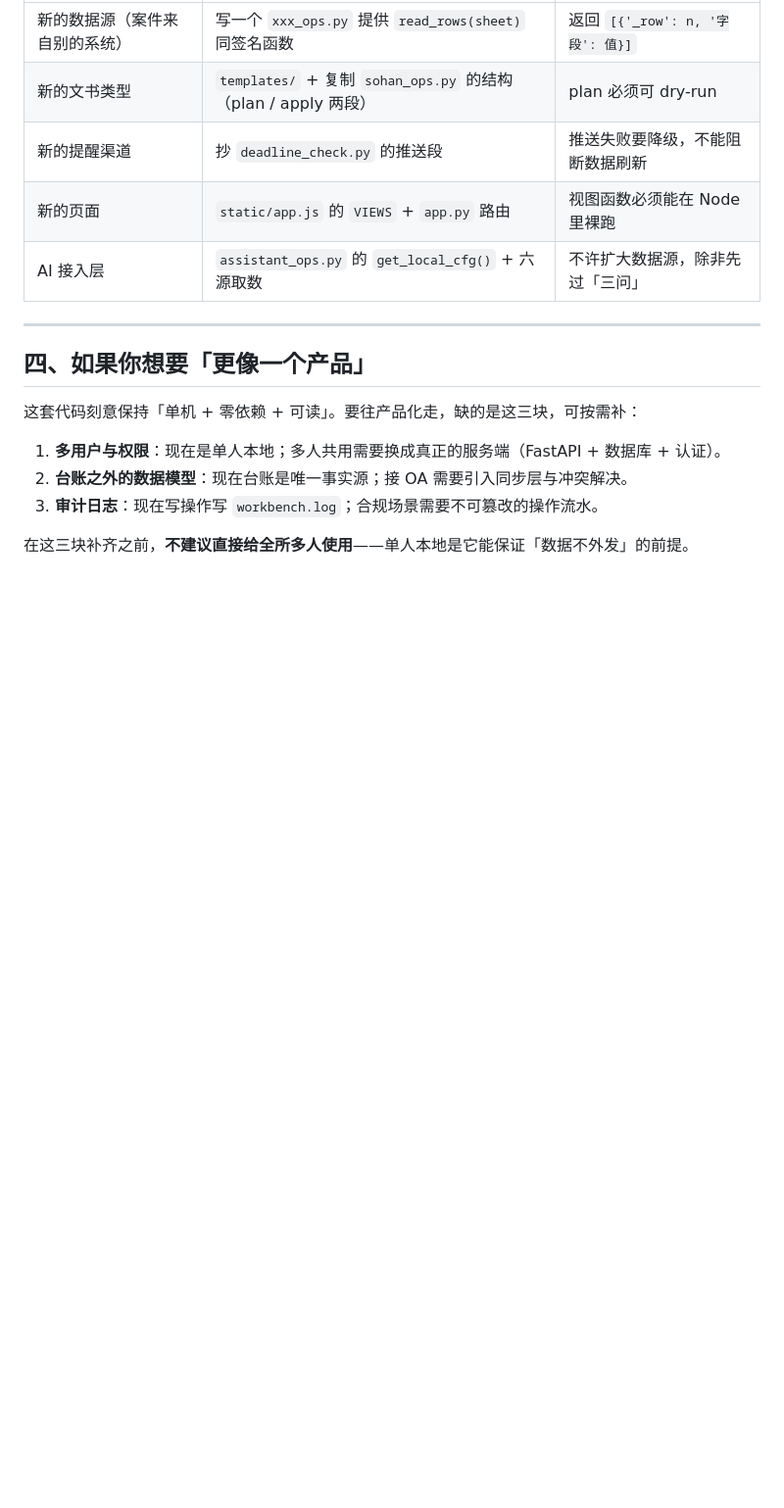
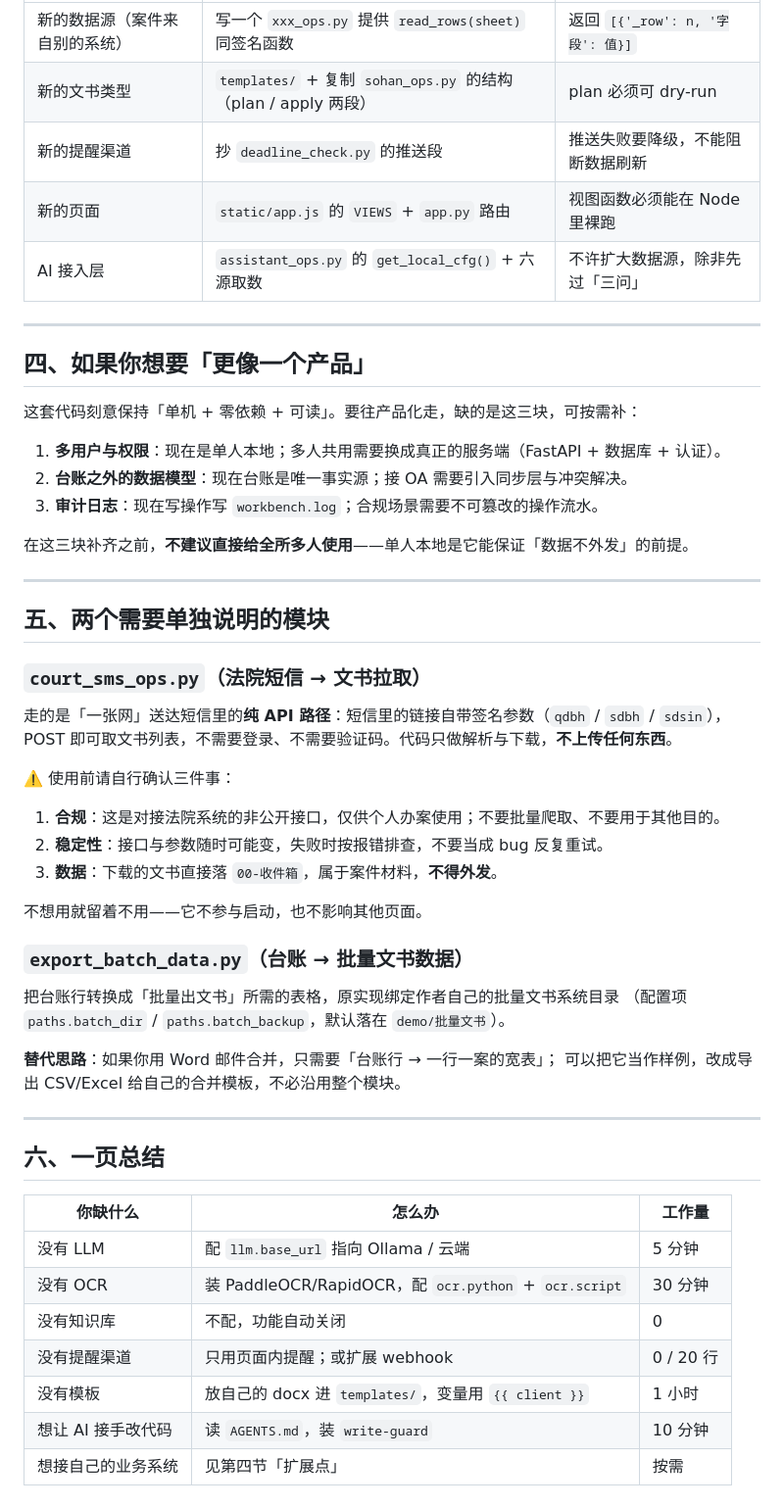
Before and after one commit to lawyerllsx-dotcom/case-workbench, a Markdown page: docs/INTEGRATIONS.md, the part around the change. Shown at 98% size. Drawn GitHub-style; blank space fills up the shorter version.

Commit message:
docs: 补法院短信与批量导出的边界说明 + 一页总结

```diff
--- a/docs/INTEGRATIONS.md
+++ b/docs/INTEGRATIONS.md
@@ -174,3 +174,43 @@
 3. **审计日志**：现在写操作写 `workbench.log`；合规场景需要不可篡改的操作流水。
 
 在这三块补齐之前，**不建议直接给全所多人使用**——单人本地是它能保证「数据不外发」的前提。
+
+
+---
+
+## 五、两个需要单独说明的模块
+
+### `court_sms_ops.py`（法院短信 → 文书拉取）
+
+走的是「一张网」送达短信里的**纯 API 路径**：短信里的链接自带签名参数（`qdbh` / `sdbh` / `sdsin`），
+POST 即可取文书列表，不需要登录、不需要验证码。代码只做解析与下载，**不上传任何东西**。
+
+⚠️ 使用前请自行确认三件事：
+
+1. **合规**：这是对接法院系统的非公开接口，仅供个人办案使用；不要批量爬取、不要用于其他目的。
+2. **稳定性**：接口与参数随时可能变，失败时按报错排查，不要当成 bug 反复重试。
+3. **数据**：下载的文书直接落 `00-收件箱`，属于案件材料，**不得外发**。
+
+不想用就留着不用——它不参与启动，也不影响其他页面。
+
+### `export_batch_data.py`（台账 → 批量文书数据）
+
+把台账行转换成「批量出文书」所需的表格，原实现绑定作者自己的批量文书系统目录
+（配置项 `paths.batch_dir` / `paths.batch_backup`，默认落在 `demo/批量文书`）。
+
+**替代思路**：如果你用 Word 邮件合并，只需要「台账行 → 一行一案的宽表」；
+可以把它当作样例，改成导出 CSV/Excel 给自己的合并模板，不必沿用整个模块。
+
+---
+
+## 六、一页总结
+
+| 你缺什么 | 怎么办 | 工作量 |
+|---|---|---|
+| 没有 LLM | 配 `llm.base_url` 指向 Ollama / 云端 | 5 分钟 |
+| 没有 OCR | 装 PaddleOCR/RapidOCR，配 `ocr.python` + `ocr.script` | 30 分钟 |
+| 没有知识库 | 不配，功能自动关闭 | 0 |
+| 没有提醒渠道 | 只用页面内提醒；或扩展 webhook | 0 / 20 行 |
+| 没有模板 | 放自己的 docx 进 `templates/`，变量用 `{{ client }}` | 1 小时 |
+| 想让 AI 接手改代码 | 读 `AGENTS.md`，装 `write-guard` | 10 分钟 |
+| 想接自己的业务系统 | 见第四节「扩展点」 | 按需 |
```
Also changed, not shown: AGENTS.md (+1 -0 lines).
